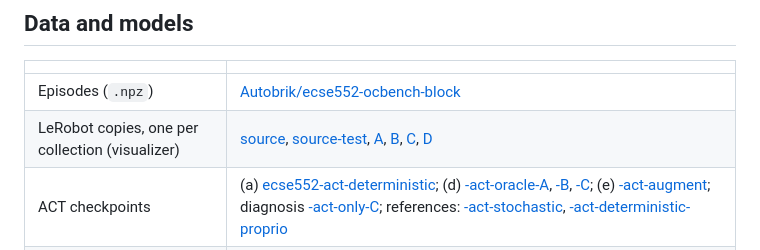
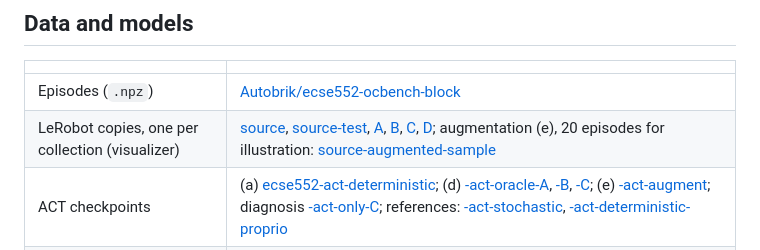
Before and after one commit to BrikHMP18/ecse-552-project, a Markdown page: README.md, the part around the change. Rendered like a GitHub page.

Commit message:
Docs: link to the augmented sample dataset

```diff
--- a/README.md
+++ b/README.md
@@ -138,7 +138,7 @@ Fixed in [`configs/data.toml`](configs/data.toml) `[protocol]` before results:
 | | |
 |---|---|
 | Episodes (`.npz`) | [Autobrik/ecse552-ocbench-block](https://huggingface.co/datasets/Autobrik/ecse552-ocbench-block) |
-| LeRobot copies, one per collection (visualizer) | [source](https://huggingface.co/datasets/Autobrik/ecse552-ocbench-source), [source-test](https://huggingface.co/datasets/Autobrik/ecse552-ocbench-source-test), [A](https://huggingface.co/datasets/Autobrik/ecse552-ocbench-A), [B](https://huggingface.co/datasets/Autobrik/ecse552-ocbench-B), [C](https://huggingface.co/datasets/Autobrik/ecse552-ocbench-C), [D](https://huggingface.co/datasets/Autobrik/ecse552-ocbench-D) |
+| LeRobot copies, one per collection (visualizer) | [source](https://huggingface.co/datasets/Autobrik/ecse552-ocbench-source), [source-test](https://huggingface.co/datasets/Autobrik/ecse552-ocbench-source-test), [A](https://huggingface.co/datasets/Autobrik/ecse552-ocbench-A), [B](https://huggingface.co/datasets/Autobrik/ecse552-ocbench-B), [C](https://huggingface.co/datasets/Autobrik/ecse552-ocbench-C), [D](https://huggingface.co/datasets/Autobrik/ecse552-ocbench-D); augmentation (e), 20 episodes for illustration: [source-augmented-sample](https://huggingface.co/datasets/Autobrik/ecse552-ocbench-source-augmented-sample) |
 | ACT checkpoints | (a) [ecse552-act-deterministic](https://huggingface.co/Autobrik/ecse552-act-deterministic); (d) [-act-oracle-A](https://huggingface.co/Autobrik/ecse552-act-oracle-A), [-B](https://huggingface.co/Autobrik/ecse552-act-oracle-B), [-C](https://huggingface.co/Autobrik/ecse552-act-oracle-C); (e) [-act-augment](https://huggingface.co/Autobrik/ecse552-act-augment); diagnosis [-act-only-C](https://huggingface.co/Autobrik/ecse552-act-only-C); references: [-act-stochastic](https://huggingface.co/Autobrik/ecse552-act-stochastic), [-act-deterministic-proprio](https://huggingface.co/Autobrik/ecse552-act-deterministic-proprio) |
 | Training curves | W&B `mu-robotics/ecse552` |
 
```
Also changed, not shown: docs/ai-use-log.md (+1 -1 lines), docs/experiments/augmentation.md (+5 -0 lines).
